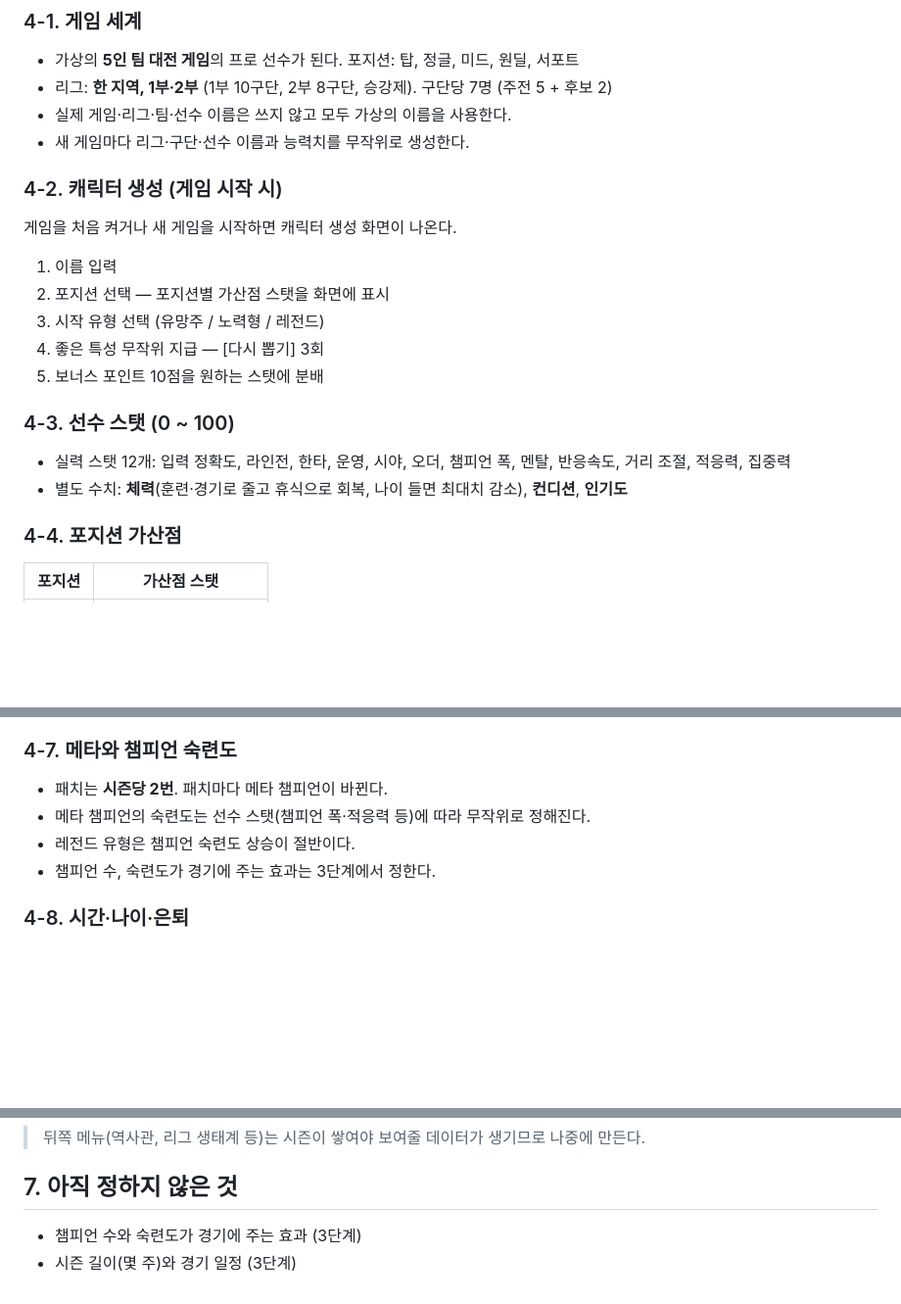
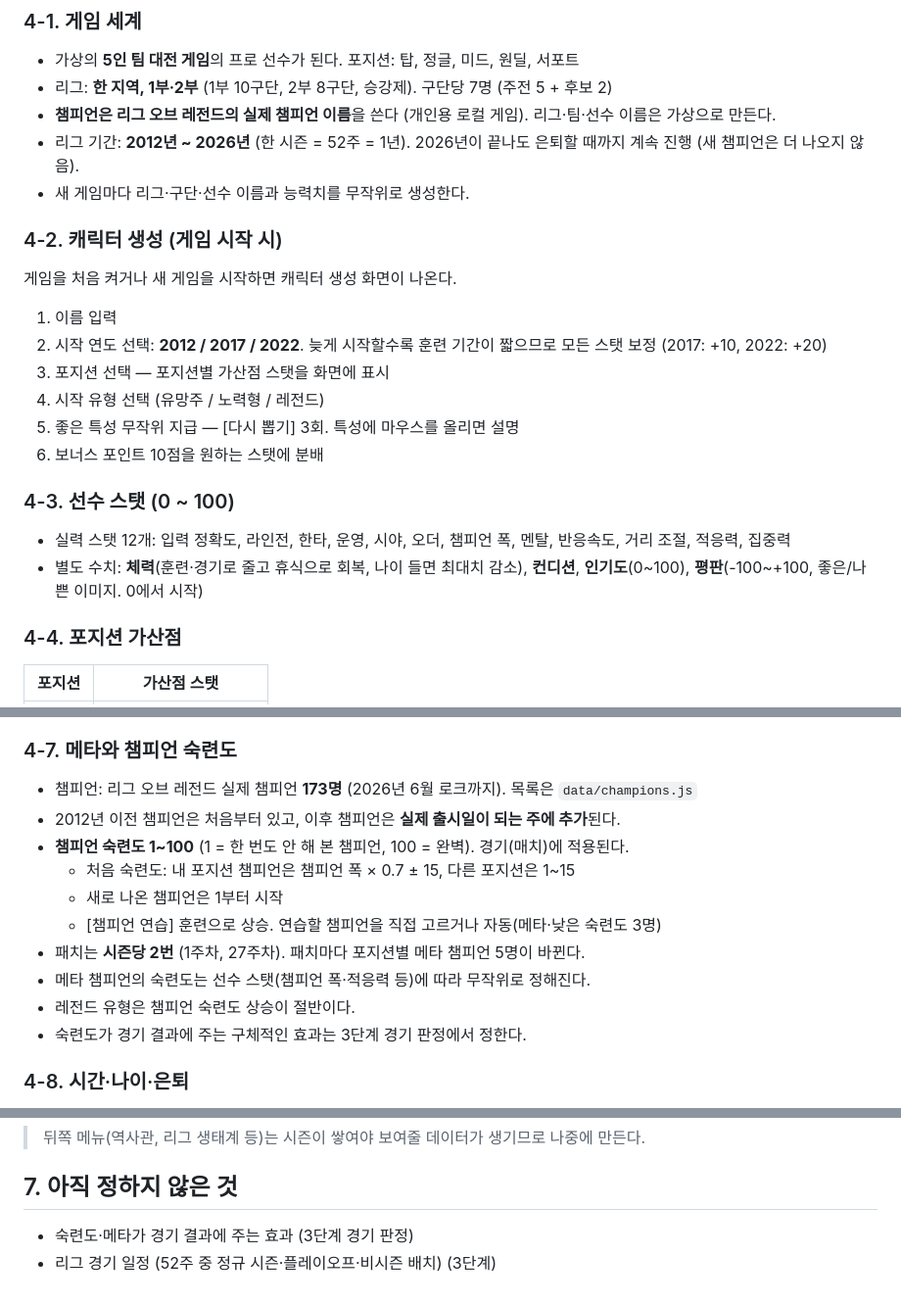
Before and after one commit to stlemm-rgb/lolst-pro, a Markdown page: GAME_PLAN.md, 3 parts joined by grey strips. Shown at 98% size. GitHub-like rendering; blank space fills up the shorter version.

Commit message:
Update game plan: start years, 52-week seasons, champions, reputation
Co-Authored-By: Claude Opus 5.5 <noreply@anthropic.com>

```diff
--- a/GAME_PLAN.md
+++ b/GAME_PLAN.md
@@ -46,20 +46,22 @@
 ### 4-1. 게임 세계
 - 가상의 **5인 팀 대전 게임**의 프로 선수가 된다. 포지션: 탑, 정글, 미드, 원딜, 서포트
 - 리그: **한 지역, 1부·2부** (1부 10구단, 2부 8구단, 승강제). 구단당 7명 (주전 5 + 후보 2)
-- 실제 게임·리그·팀·선수 이름은 쓰지 않고 모두 가상의 이름을 사용한다.
+- **챔피언은 리그 오브 레전드의 실제 챔피언 이름**을 쓴다 (개인용 로컬 게임). 리그·팀·선수 이름은 가상으로 만든다.
+- 리그 기간: **2012년 ~ 2026년** (한 시즌 = 52주 = 1년). 2026년이 끝나도 은퇴할 때까지 계속 진행 (새 챔피언은 더 나오지 않음).
 - 새 게임마다 리그·구단·선수 이름과 능력치를 무작위로 생성한다.
 
 ### 4-2. 캐릭터 생성 (게임 시작 시)
 게임을 처음 켜거나 새 게임을 시작하면 캐릭터 생성 화면이 나온다.
 1. 이름 입력
-2. 포지션 선택 — 포지션별 가산점 스탯을 화면에 표시
-3. 시작 유형 선택 (유망주 / 노력형 / 레전드)
-4. 좋은 특성 무작위 지급 — [다시 뽑기] 3회
-5. 보너스 포인트 10점을 원하는 스탯에 분배
+2. 시작 연도 선택: **2012 / 2017 / 2022**. 늦게 시작할수록 훈련 기간이 짧으므로 모든 스탯 보정 (2017: +10, 2022: +20)
+3. 포지션 선택 — 포지션별 가산점 스탯을 화면에 표시
+4. 시작 유형 선택 (유망주 / 노력형 / 레전드)
+5. 좋은 특성 무작위 지급 — [다시 뽑기] 3회. 특성에 마우스를 올리면 설명
+6. 보너스 포인트 10점을 원하는 스탯에 분배
 
 ### 4-3. 선수 스탯 (0 ~ 100)
 - 실력 스탯 12개: 입력 정확도, 라인전, 한타, 운영, 시야, 오더, 챔피언 폭, 멘탈, 반응속도, 거리 조절, 적응력, 집중력
-- 별도 수치: **체력**(훈련·경기로 줄고 휴식으로 회복, 나이 들면 최대치 감소), **컨디션**, **인기도**
+- 별도 수치: **체력**(훈련·경기로 줄고 휴식으로 회복, 나이 들면 최대치 감소), **컨디션**, **인기도**(0~100), **평판**(-100~+100, 좋은/나쁜 이미지. 0에서 시작)
 
 ### 4-4. 포지션 가산점
 | 포지션 | 가산점 스탯 |
@@ -89,10 +91,16 @@
 - 이벤트로 특성을 얻거나 잃을 수 있다 (4단계에서 구현).
 
 ### 4-7. 메타와 챔피언 숙련도
-- 패치는 **시즌당 2번**. 패치마다 메타 챔피언이 바뀐다.
+- 챔피언: 리그 오브 레전드 실제 챔피언 **173명** (2026년 6월 로크까지). 목록은 `data/champions.js`
+- 2012년 이전 챔피언은 처음부터 있고, 이후 챔피언은 **실제 출시일이 되는 주에 추가**된다.
+- **챔피언 숙련도 1~100** (1 = 한 번도 안 해 본 챔피언, 100 = 완벽). 경기(매치)에 적용된다.
+  - 처음 숙련도: 내 포지션 챔피언은 챔피언 폭 × 0.7 ± 15, 다른 포지션은 1~15
+  - 새로 나온 챔피언은 1부터 시작
+  - [챔피언 연습] 훈련으로 상승. 연습할 챔피언을 직접 고르거나 자동(메타·낮은 숙련도 3명)
+- 패치는 **시즌당 2번** (1주차, 27주차). 패치마다 포지션별 메타 챔피언 5명이 바뀐다.
 - 메타 챔피언의 숙련도는 선수 스탯(챔피언 폭·적응력 등)에 따라 무작위로 정해진다.
 - 레전드 유형은 챔피언 숙련도 상승이 절반이다.
-- 챔피언 수, 숙련도가 경기에 주는 효과는 3단계에서 정한다.
+- 숙련도가 경기 결과에 주는 구체적인 효과는 3단계 경기 판정에서 정한다.
 
 ### 4-8. 시간·나이·은퇴
 - 한 턴 = 1주. [다음 주로 진행]을 누르면 훈련 결과, 경기, 이벤트, 연락이 처리된다.
@@ -124,5 +132,5 @@
 
 ## 7. 아직 정하지 않은 것
 
-- 챔피언 수와 숙련도가 경기에 주는 효과 (3단계)
-- 시즌 길이(몇 주)와 경기 일정 (3단계)
+- 숙련도·메타가 경기 결과에 주는 효과 (3단계 경기 판정)
+- 리그 경기 일정 (52주 중 정규 시즌·플레이오프·비시즌 배치) (3단계)
```
Also changed, not shown: PROGRESS.md (+18 -4 lines).
